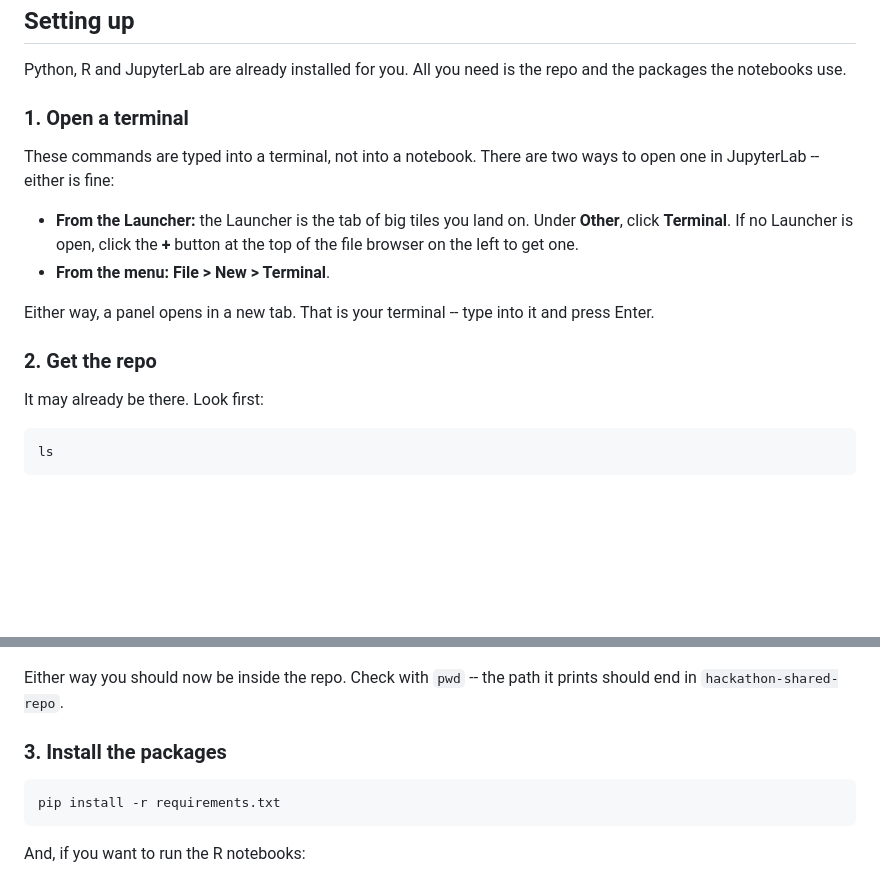
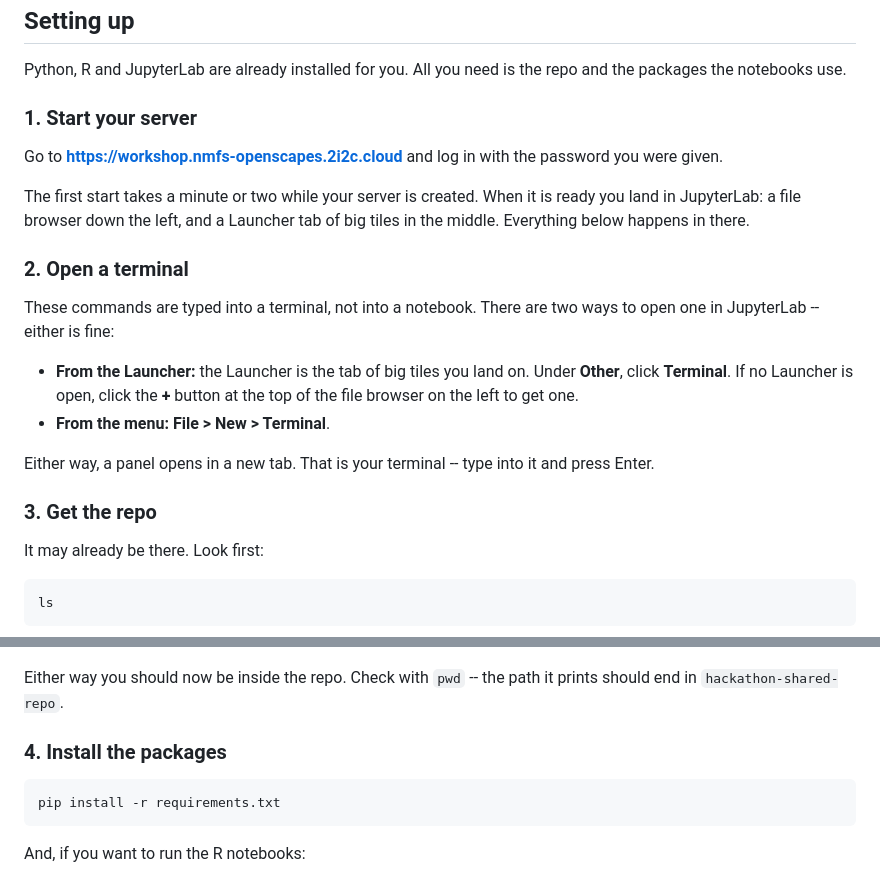
Before and after one commit to NMFS-PAM-Glider/hackathon-shared-repo, a Markdown page: docs/getting_started.md, 2 parts joined by grey strips. Drawn GitHub-style; blank space fills up the shorter version.

````diff
--- a/docs/getting_started.md
+++ b/docs/getting_started.md
@@ -10,7 +10,16 @@ skip to [Running a script](#running-a-script-without-a-notebook).
 Python, R and JupyterLab are already installed for you. All you need is the repo
 and the packages the notebooks use.
 
-### 1. Open a terminal
+### 1. Start your server
+
+Go to **https://workshop.nmfs-openscapes.2i2c.cloud** and log in with the
+password you were given.
+
+The first start takes a minute or two while your server is created. When it is
+ready you land in JupyterLab: a file browser down the left, and a Launcher tab
+of big tiles in the middle. Everything below happens in there.
+
+### 2. Open a terminal
 
 These commands are typed into a terminal, not into a notebook. There are two
 ways to open one in JupyterLab -- either is fine:
@@ -23,7 +32,7 @@ ways to open one in JupyterLab -- either is fine:
 Either way, a panel opens in a new tab. That is your terminal -- type into it
 and press Enter.
 
-### 2. Get the repo
+### 3. Get the repo
 
 It may already be there. Look first:
 
@@ -50,7 +59,7 @@ cd hackathon-shared-repo
 Either way you should now be inside the repo. Check with `pwd` -- the path it
 prints should end in `hackathon-shared-repo`.
 
-### 3. Install the packages
+### 4. Install the packages
 
 ```bash
 pip install -r requirements.txt
````
Also changed, not shown: README.md (+11 -6 lines).
